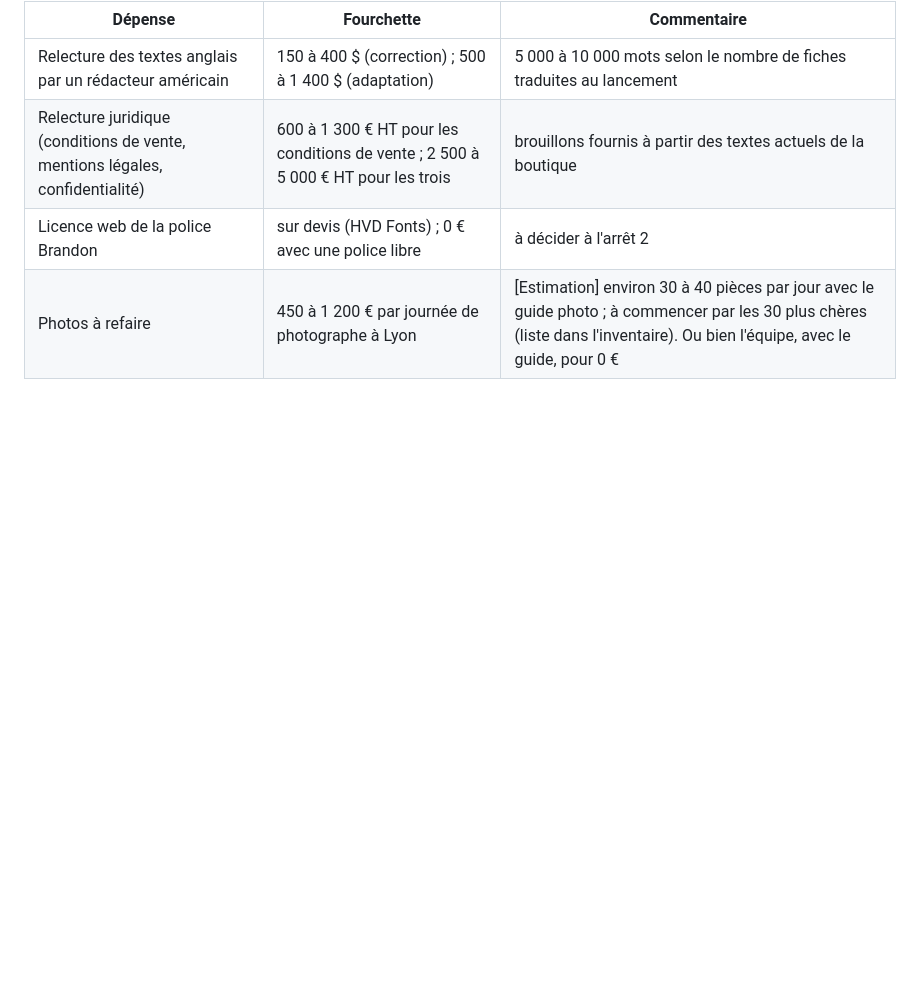
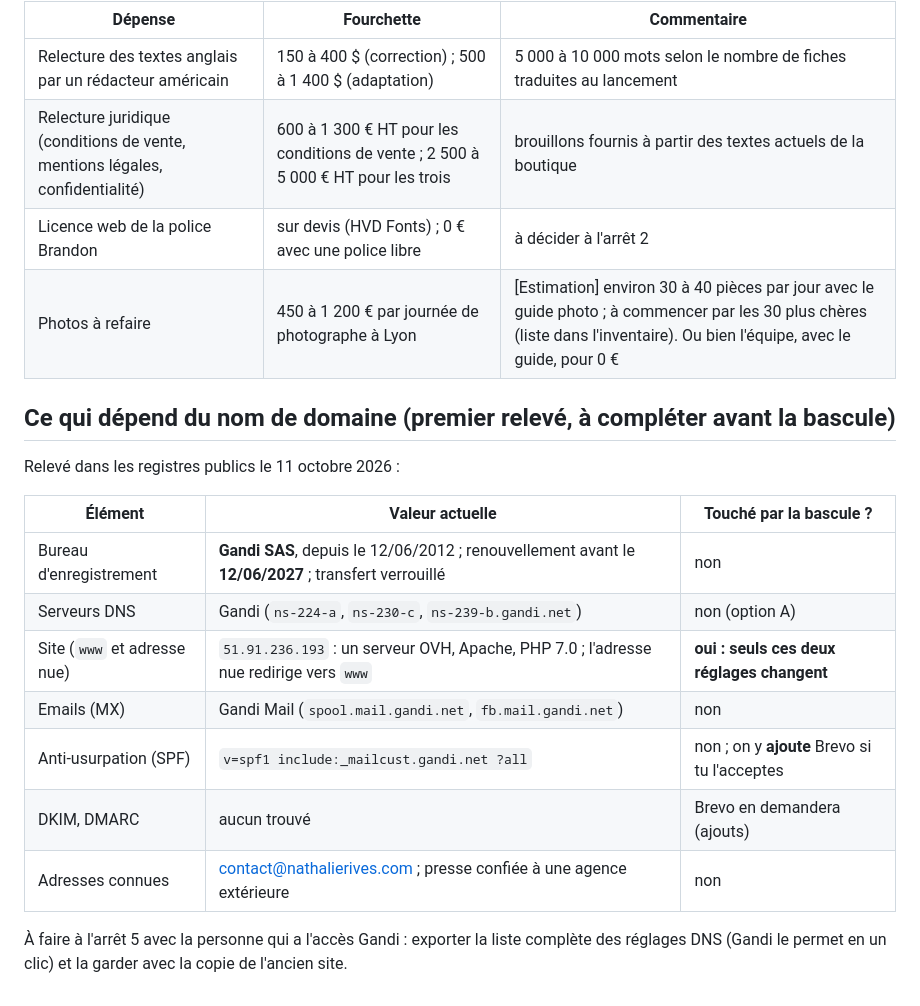
Before and after one commit to BapteOL1/BapteOL1, a Markdown page: nathalierives/arret-1/technique-et-couts.md, the part around the change. GitHub-like rendering; blank space fills up the shorter version.

```diff
--- a/nathalierives/arret-1/technique-et-couts.md
+++ b/nathalierives/arret-1/technique-et-couts.md
@@ -188,3 +188,21 @@ site, qui pourra être résilié** un mois après la bascule : c'est une
 | Relecture juridique (conditions de vente, mentions légales, confidentialité) | 600 à 1 300 € HT pour les conditions de vente ; 2 500 à 5 000 € HT pour les trois | brouillons fournis à partir des textes actuels de la boutique |
 | Licence web de la police Brandon | sur devis (HVD Fonts) ; 0 € avec une police libre | à décider à l'arrêt 2 |
 | Photos à refaire | 450 à 1 200 € par journée de photographe à Lyon | [Estimation] environ 30 à 40 pièces par jour avec le guide photo ; à commencer par les 30 plus chères (liste dans l'inventaire). Ou bien l'équipe, avec le guide, pour 0 € |
+
+## Ce qui dépend du nom de domaine (premier relevé, à compléter avant la bascule)
+
+Relevé dans les registres publics le 11 octobre 2026 :
+
+| Élément | Valeur actuelle | Touché par la bascule ? |
+|---|---|---|
+| Bureau d'enregistrement | **Gandi SAS**, depuis le 12/06/2012 ; renouvellement avant le **12/06/2027** ; transfert verrouillé | non |
+| Serveurs DNS | Gandi (`ns-224-a`, `ns-230-c`, `ns-239-b.gandi.net`) | non (option A) |
+| Site (`www` et adresse nue) | `51.91.236.193` : un serveur OVH, Apache, PHP 7.0 ; l'adresse nue redirige vers `www` | **oui : seuls ces deux réglages changent** |
+| Emails (MX) | Gandi Mail (`spool.mail.gandi.net`, `fb.mail.gandi.net`) | non |
+| Anti-usurpation (SPF) | `v=spf1 include:_mailcust.gandi.net ?all` | non ; on y **ajoute** Brevo si tu l'acceptes |
+| DKIM, DMARC | aucun trouvé | Brevo en demandera (ajouts) |
+| Adresses connues | contact@nathalierives.com ; presse confiée à une agence extérieure | non |
+
+À faire à l'arrêt 5 avec la personne qui a l'accès Gandi : exporter la
+liste complète des réglages DNS (Gandi le permet en un clic) et la garder
+avec la copie de l'ancien site.
```
Also changed, not shown: nathalierives/JOURNAL.md (+68 -103 lines), nathalierives/arret-1/inventaire.md (added, +157 -0 lines).
